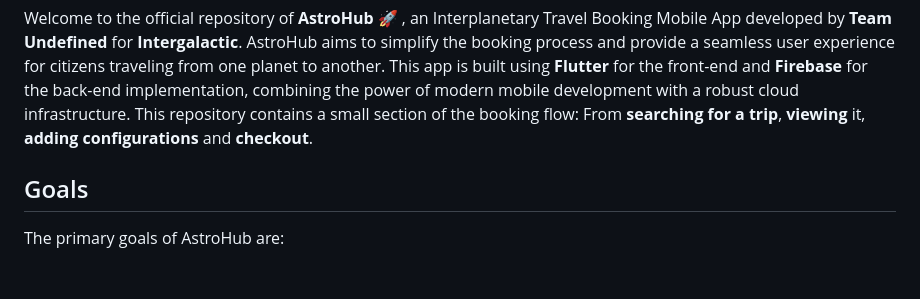
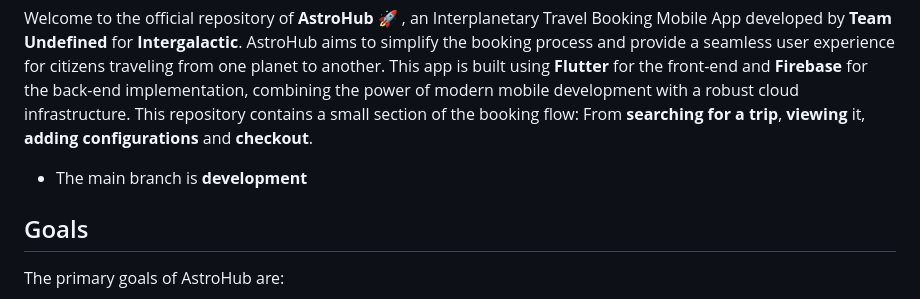
Before and after one commit to Astrohub0/undefined_astrohub, a Markdown page: README.md, the part around the change. Rendered like a GitHub page; blank space fills up the shorter version.

```diff
--- a/README.md
+++ b/README.md
@@ -7,6 +7,8 @@
 </div>
 
 Welcome to the official repository of **AstroHub** :rocket: , an Interplanetary Travel Booking Mobile App developed by **Team Undefined** for **Intergalactic**. AstroHub aims to simplify the booking process and provide a seamless user experience for citizens traveling from one planet to another. This app is built using **Flutter** for the front-end and **Firebase** for the back-end implementation, combining the power of modern mobile development with a robust cloud infrastructure. This repository contains a small section of the booking flow: From **searching for a trip**, **viewing** it, **adding configurations** and **checkout**.
+
+- The main branch is **development**
 
 ## Goals
 The primary goals of AstroHub are:
```
